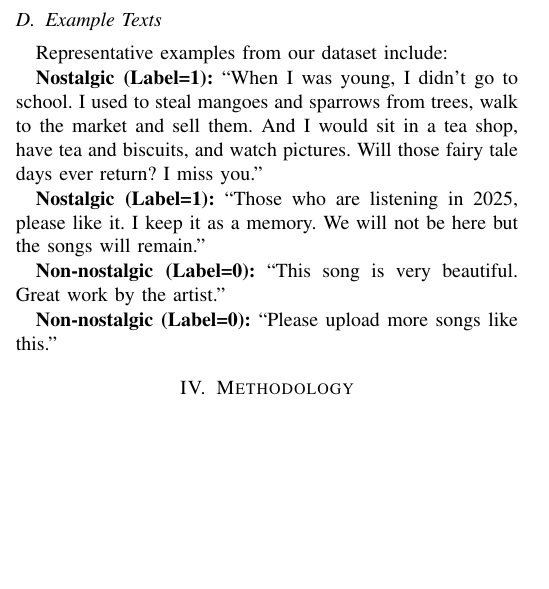
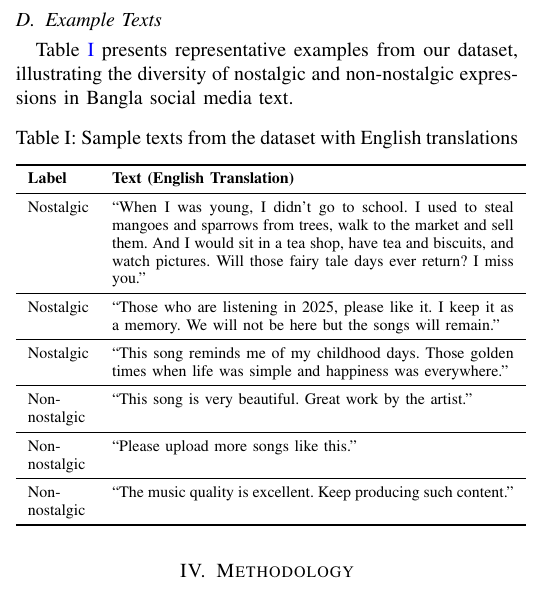
Before and after one commit to jahidulzaid/BanglaNostalgia, a LaTeX paper (paper/paper.tex): part of one column of page 2 of 6 before the commit and part of one column of page 2 of 5 after it, cut so that both start at the same text, the shorter picture padded with empty space. Compiled offline with pdfLaTeX; a missing font is replaced by an installed copy or a similar font; a LaTeX package or settings file that is missing is left out.

Commit message:
updated the output results

```diff
--- a/paper/paper.tex
+++ b/paper/paper.tex
@@ -203,15 +203,30 @@ The final dataset contains 25,168 samples with the following characteristics: To
 
 \subsection{Example Texts}
 
-Representative examples from our dataset include:
+Table~\ref{tab:dataset_samples} presents representative examples from our dataset, illustrating the diversity of nostalgic and non-nostalgic expressions in Bangla social media text.
 
-\textbf{Nostalgic (Label=1):} ``When I was young, I didn't go to school. I used to steal mangoes and sparrows from trees, walk to the market and sell them. And I would sit in a tea shop, have tea and biscuits, and watch pictures. Will those fairy tale days ever return? I miss you.''
-
-\textbf{Nostalgic (Label=1):} ``Those who are listening in 2025, please like it. I keep it as a memory. We will not be here but the songs will remain.''
-
-\textbf{Non-nostalgic (Label=0):} ``This song is very beautiful. Great work by the artist.''
-
-\textbf{Non-nostalgic (Label=0):} ``Please upload more songs like this.''
+\begin{table}[h]
+\centering
+\caption{Sample texts from the dataset with English translations}
+\label{tab:dataset_samples}
+\begin{tabular}{p{0.12\columnwidth}p{0.8\columnwidth}}
+\toprule
+\textbf{Label} & \textbf{Text (English Translation)} \\
+\midrule
+Nostalgic & ``When I was young, I didn't go to school. I used to steal mangoes and sparrows from trees, walk to the market and sell them. And I would sit in a tea shop, have tea and biscuits, and watch pictures. Will those fairy tale days ever return? I miss you.'' \\
+\midrule
+Nostalgic & ``Those who are listening in 2025, please like it. I keep it as a memory. We will not be here but the songs will remain.'' \\
+\midrule
+Nostalgic & ``This song reminds me of my childhood days. Those golden times when life was simple and happiness was everywhere.'' \\
+\midrule
+Non-nostalgic & ``This song is very beautiful. Great work by the artist.'' \\
+\midrule
+Non-nostalgic & ``Please upload more songs like this.'' \\
+\midrule
+Non-nostalgic & ``The music quality is excellent. Keep producing such content.'' \\
+\bottomrule
+\end{tabular}
+\end{table}
 
 \section{Methodology}
 \label{sec:methodology}
```
Also changed, not shown: paper/paper.tex (16 more changed lines).
